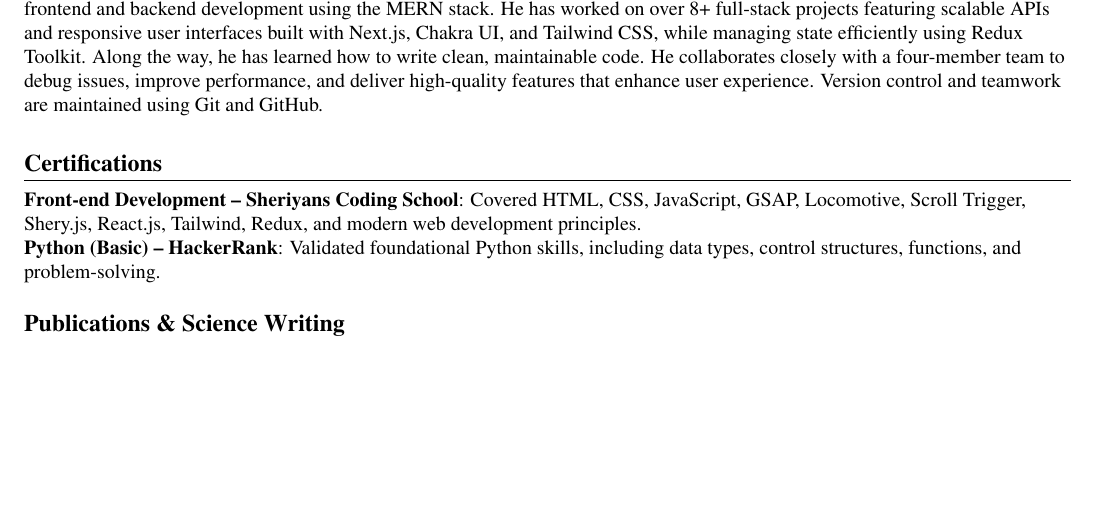
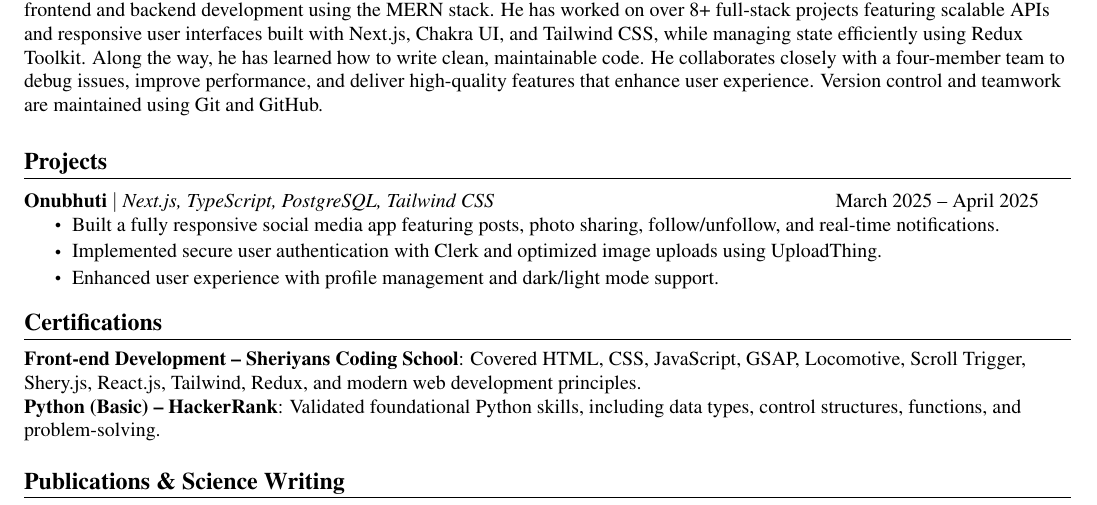
Before and after one commit to joyant-s-g-j/Resume-By-LaTex, a LaTeX CV (Joyant_CV.tex): part of page 1 of 2, cut so that both start at the same text, the shorter picture padded with empty space. Compiled offline with pdfLaTeX.

Commit message:
added projects

```diff
--- a/Joyant_CV.tex
+++ b/Joyant_CV.tex
@@ -172,6 +172,18 @@ Dhaka, Bangladesh \\ \vspace{1pt}
             Joyant is working full-time on-site as a Software Developer Intern at thinkcrypt.io, where he is gaining hands-on experience in frontend and backend development using the MERN stack. He has worked on over 8+ full-stack projects featuring scalable APIs and responsive user interfaces built with Next.js, Chakra UI, and Tailwind CSS, while managing state efficiently using Redux Toolkit. Along the way, he has learned how to write clean, maintainable code. He collaborates closely with a four-member team to debug issues, improve performance, and deliver high-quality features that enhance user experience. Version control and teamwork are maintained using Git and GitHub.
     \resumeItemListEnd
 
+%-----------PROJECTS-----------
+\resumeSection{https://joyant.me/projects}{Projects}
+  \resumeSubHeadingListStart
+    \resumeProjectHeading
+        {\textbf{\href{https://onubhuti.vercel.app/}{Onubhuti}} $|$ \emph{Next.js, TypeScript, PostgreSQL, Tailwind CSS}}{March 2025 -- April 2025}
+        \resumeItemListStart
+          \resumeItem{Built a fully responsive social media app featuring posts, photo sharing, follow/unfollow, and real-time notifications.}
+          \resumeItem{Implemented secure user authentication with Clerk and optimized image uploads using UploadThing.}
+          \resumeItem{Enhanced user experience with profile management and dark/light mode support.}
+        \resumeItemListEnd
+  \resumeSubHeadingListEnd
+
 %-----------CERTIFICATIONS-----------
 \section{\textbf{Certifications}}
   \begin{itemize}[leftmargin=0in, label={}]
```
Also changed, not shown: Joyant_CV.pdf.
